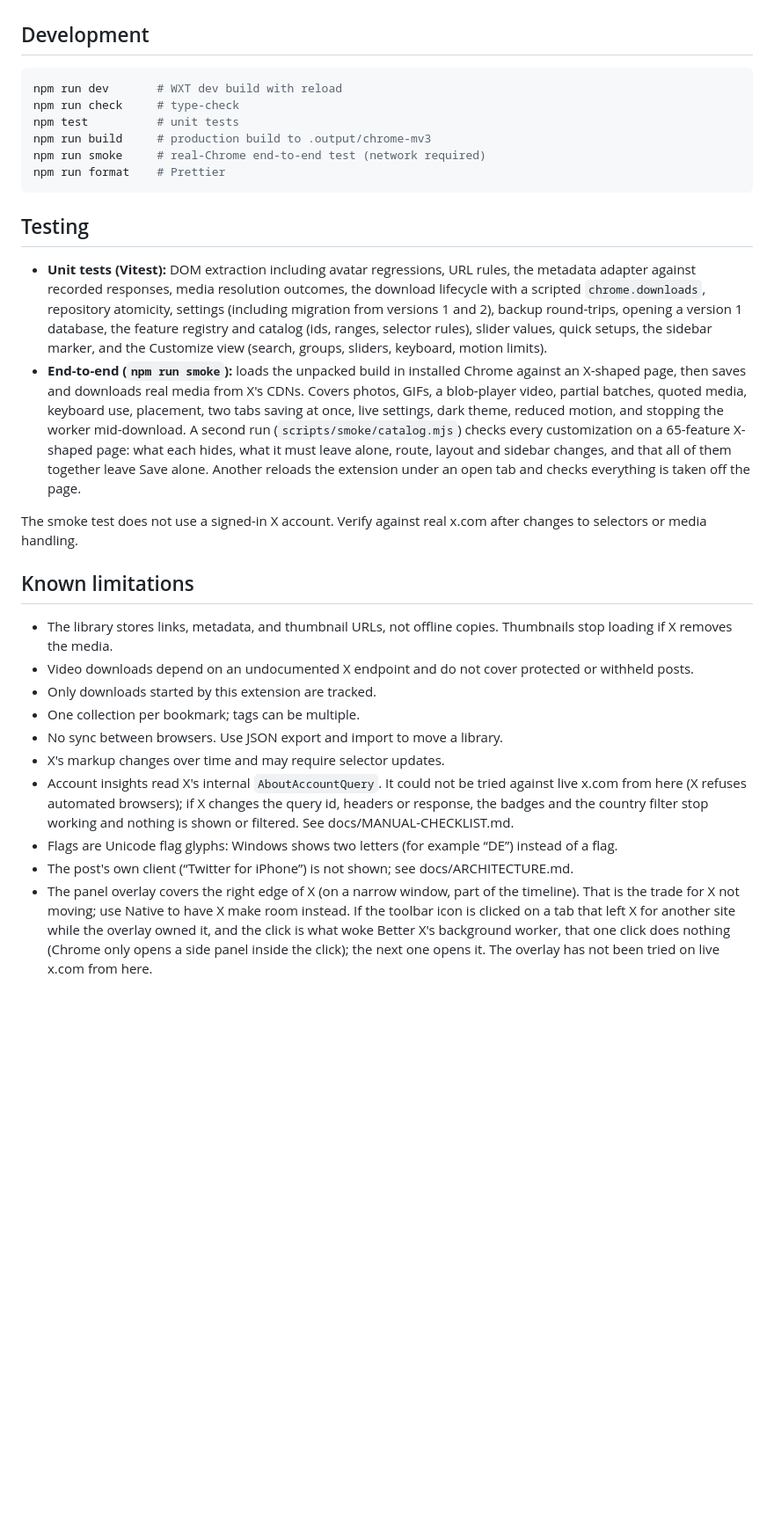
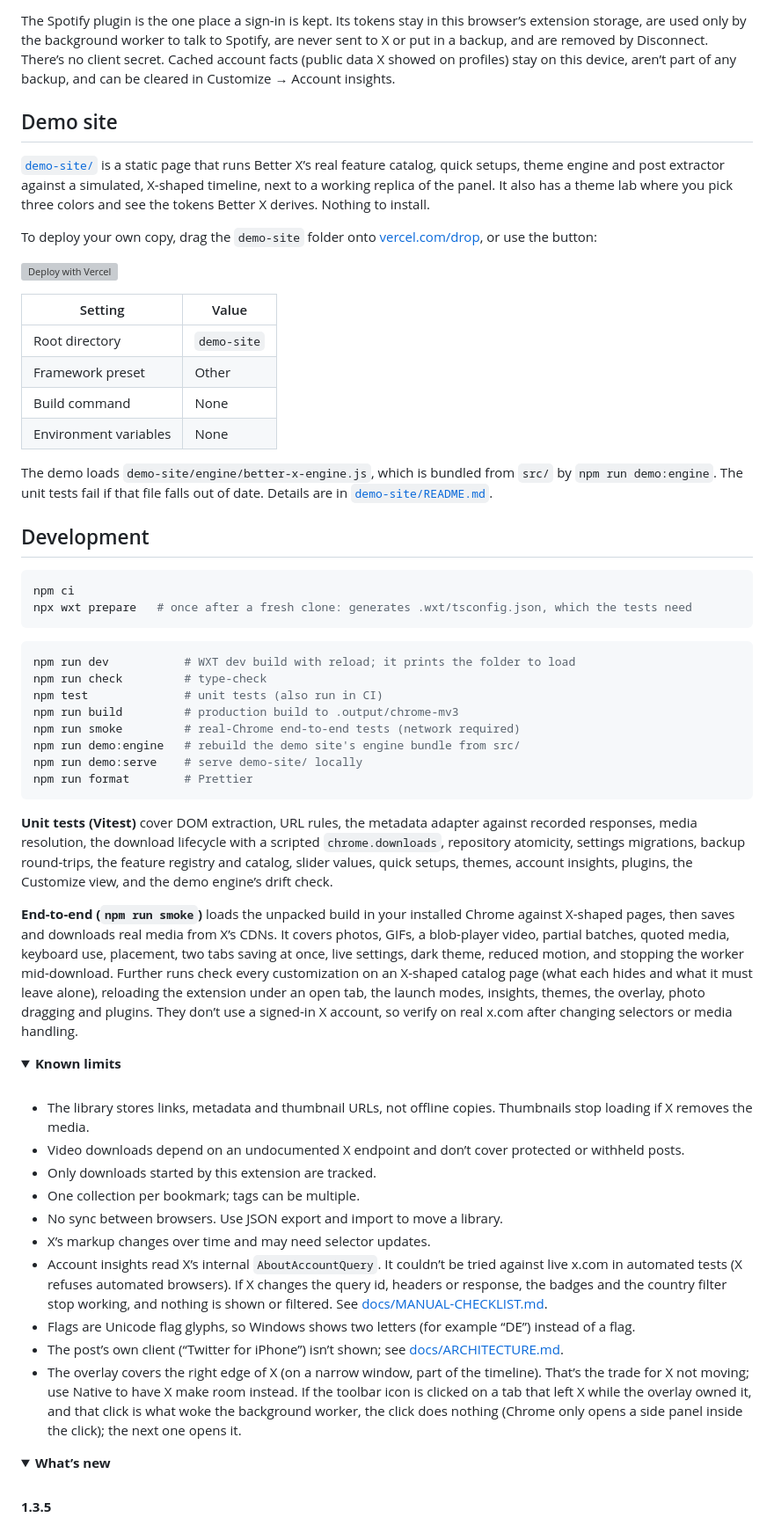
Before and after one commit to ztxv/better-x, a Markdown page: README.md, the part around one of its changes. Shown at 88% size. GitHub-like rendering; folded sections open; blank space fills up the shorter version; grey boxes are pictures that could not be loaded.

````diff
--- a/README.md
+++ b/README.md
@@ -256,31 +233,66 @@ See [DEVELOPMENT.md](DEVELOPMENT.md) for the full design, DOM assumptions, and t
+The Spotify plugin is the one place a sign-in is kept. Its tokens stay in this browser’s extension storage, are used only by the background worker to talk to Spotify, are never sent to X or put in a backup, and are removed by Disconnect. There’s no client secret. Cached account facts (public data X showed on profiles) stay on this device, aren’t part of any backup, and can be cleared in Customize → Account insights.
+
+## Demo site
+
+[`demo-site/`](demo-site) is a static page that runs Better X’s real feature catalog, quick setups, theme engine and post extractor against a simulated, X-shaped timeline, next to a working replica of the panel. It also has a theme lab where you pick three colors and see the tokens Better X derives. Nothing to install.
+
+To deploy your own copy, drag the `demo-site` folder onto [vercel.com/drop](https://vercel.com/drop), or use the button:
+
+[![Deploy with Vercel](https://vercel.com/button)](https://vercel.com/new/clone?repository-url=https%3A%2F%2Fgithub.com%2Fztxv%2Fbetter-x&root-directory=demo-site&project-name=better-x&repository-name=better-x)
+
+| Setting               | Value       |
+| --------------------- | ----------- |
+| Root directory        | `demo-site` |
+| Framework preset      | Other       |
+| Build command         | None        |
+| Environment variables | None        |
+
+The demo loads `demo-site/engine/better-x-engine.js`, which is bundled from `src/` by `npm run demo:engine`. The unit tests fail if that file falls out of date. Details are in [`demo-site/README.md`](demo-site/README.md).
 
 ## Development
 
-```bash
-npm run dev       # WXT dev build with reload
-npm run check     # type-check
-npm test          # unit tests
-npm run build     # production build to .output/chrome-mv3
-npm run smoke     # real-Chrome end-to-end test (network required)
-npm run format    # Prettier
+```sh
+npm ci
+npx wxt prepare   # once after a fresh clone: generates .wxt/tsconfig.json, which the tests need
 ```
 
-## Testing
+```sh
+npm run dev           # WXT dev build with reload; it prints the folder to load
+npm run check         # type-check
+npm test              # unit tests (also run in CI)
+npm run build         # production build to .output/chrome-mv3
+npm run smoke         # real-Chrome end-to-end tests (network required)
+npm run demo:engine   # rebuild the demo site's engine bundle from src/
+npm run demo:serve    # serve demo-site/ locally
+npm run format        # Prettier
+```
 
-- **Unit tests (Vitest):** DOM extraction including avatar regressions, URL rules, the metadata adapter against recorded responses, media resolution outcomes, the download lifecycle with a scripted `chrome.downloads`, repository atomicity, settings (including migration from versions 1 and 2), backup round-trips, opening a version 1 database, the feature registry and catalog (ids, ranges, selector rules), slider values, quick setups, the sidebar marker, and the Customize view (search, groups, sliders, keyboard, motion limits).
-- **End-to-end (`npm run smoke`):** loads the unpacked build in installed Chrome against an X-shaped page, then saves and downloads real media from X's CDNs. Covers photos, GIFs, a blob-player video, partial batches, quoted media, keyboard use, placement, two tabs saving at once, live settings, dark theme, reduced motion, and stopping the worker mid-download. A second run (`scripts/smoke/catalog.mjs`) checks every customization on a 65-feature X-shaped page: what each hides, what it must leave alone, route, layout and sidebar changes, and that all of them together leave Save alone. Another reloads the extension under an open tab and checks everything is taken off the page.
+**Unit tests (Vitest)** cover DOM extraction, URL rules, the metadata adapter against recorded responses, media resolution, the download lifecycle with a scripted `chrome.downloads`, repository atomicity, settings migrations, backup round-trips, the feature registry and catalog, slider values, quick setups, themes, account insights, plugins, the Customize view, and the demo engine’s drift check.
 
-The smoke test does not use a signed-in X account. Verify against real x.com after changes to selectors or media handling.
+**End-to-end (`npm run smoke`)** loads the unpacked build in your installed Chrome against X-shaped pages, then saves and downloads real media from X’s CDNs. It covers photos, GIFs, a blob-player video, partial batches, quoted media, keyboard use, placement, two tabs saving at once, live settings, dark theme, reduced motion, and stopping the worker mid-download. Further runs check every customization on an X-shaped catalog page (what each hides and what it must leave alone), reloading the extension under an open tab, the launch modes, insights, themes, the overlay, photo dragging and plugins. They don’t use a signed-in X account, so verify on real x.com after changing selectors or media handling.
 
-## Known limitations
+<details>
+<summary><b>Known limits</b></summary>
 
-- The library stores links, metadata, and thumbnail URLs, not offline copies. Thumbnails stop loading if X removes the media.
-- Video downloads depend on an undocumented X endpoint and do not cover protected or withheld posts.
+<br>
+
+- The library stores links, metadata and thumbnail URLs, not offline copies. Thumbnails stop loading if X removes the media.
+- Video downloads depend on an undocumented X endpoint and don’t cover protected or withheld posts.
 - Only downloads started by this extension are tracked.
 - One collection per bookmark; tags can be multiple.
 - No sync between browsers. Use JSON export and import to move a library.
-- X's markup changes over time and may require selector updates.
-- Account insights read X's internal `AboutAccountQuery`. It could not be tried against live x.com from here (X refuses automated browsers); if X changes the query id, headers or response, the badges and the country filter stop working and nothing is shown or filtered. See docs/MANUAL-CHECKLIST.md.
-- Flags are Unicode flag glyphs: Windows shows two letters (for example “DE”) instead of a flag.
-- The post's own client (“Twitter for iPhone”) is not shown; see docs/ARCHITECTURE.md.
-- The panel overlay covers the right edge of X (on a narrow window, part of the timeline). That is the trade for X not moving; use Native to have X make room instead. If the toolbar icon is clicked on a tab that left X for another site while the overlay owned it, and the click is what woke Better X's background worker, that one click does nothing (Chrome only opens a side panel inside the click); the next one opens it. The overlay has not been tried on live x.com from here.
+- X’s markup changes over time and may need selector updates.
+- Account insights read X’s internal `AboutAccountQuery`. It couldn’t be tried against live x.com in automated tests (X refuses automated browsers). If X changes the query id, headers or response, the badges and the country filter stop working, and nothing is shown or filtered. See [docs/MANUAL-CHECKLIST.md](docs/MANUAL-CHECKLIST.md).
+- Flags are Unicode flag glyphs, so Windows shows two letters (for example “DE”) instead of a flag.
+- The post’s own client (“Twitter for iPhone”) isn’t shown; see [docs/ARCHITECTURE.md](docs/ARCHITECTURE.md).
+- The overlay covers the right edge of X (on a narrow window, part of the timeline). That’s the trade for X not moving; use Native to have X make room instead. If the toolbar icon is clicked on a tab that left X while the overlay owned it, and that click is what woke the background worker, the click does nothing (Chrome only opens a side panel inside the click); the next one opens it.
+
+</details>
+
+<details>
+<summary><b>What’s new</b></summary>
+
+<br>
+
+**1.3.5**
+
````
Also changed, not shown: other parts of README.md (+204 -201 lines), docs/screenshots/demo-themes.png (added), docs/screenshots/demo.png (added), docs/screenshots/hero.png (added).
